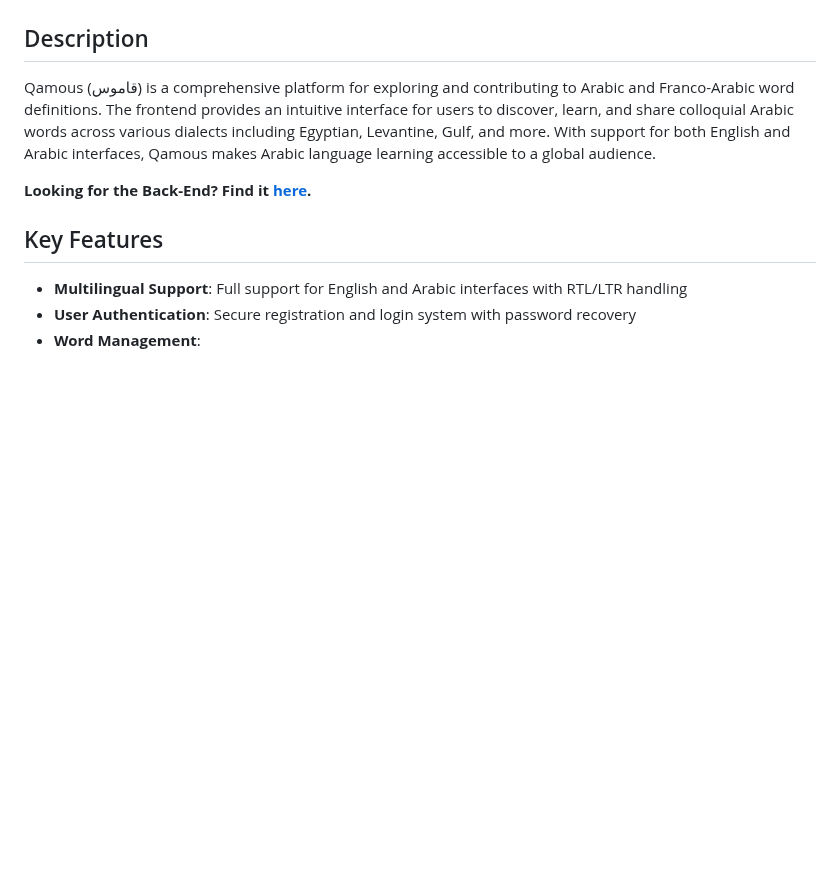
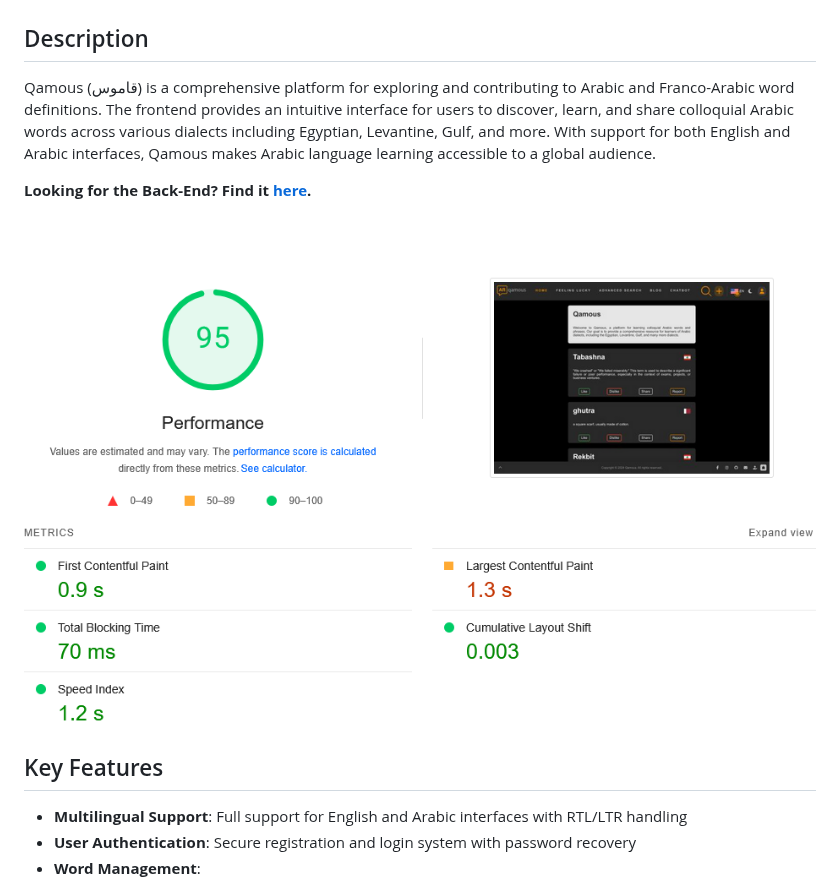
Before and after one commit to Qamous/Qamous, a Markdown page: README.md, the part around the change. GitHub-like rendering; pictures changed too: readme-files/performance.png (added); blank space fills up the shorter version.

Commit message:
Added Lighthouse Performance Image To README:
- Added 'performance.png' to the 'readme-files' directory
- Updated README.md to include the performance image

```diff
--- a/README.md
+++ b/README.md
@@ -4,6 +4,8 @@
 Qamous (قاموس) is a comprehensive platform for exploring and contributing to Arabic and Franco-Arabic word definitions. The frontend provides an intuitive interface for users to discover, learn, and share colloquial Arabic words across various dialects including Egyptian, Levantine, Gulf, and more. With support for both English and Arabic interfaces, Qamous makes Arabic language learning accessible to a global audience.
 
 **Looking for the Back-End? Find it [here](https://github.com/anthonyyoussef01/Qamous-Backend).**
+
+![Performance](readme-files/performance.png)
 
 ## Key Features
 - **Multilingual Support**: Full support for English and Arabic interfaces with RTL/LTR handling
```
